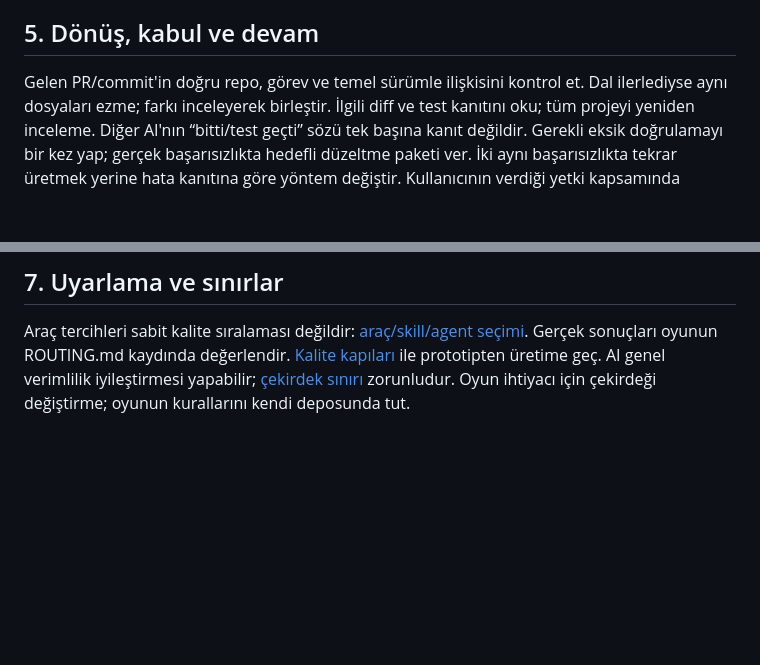
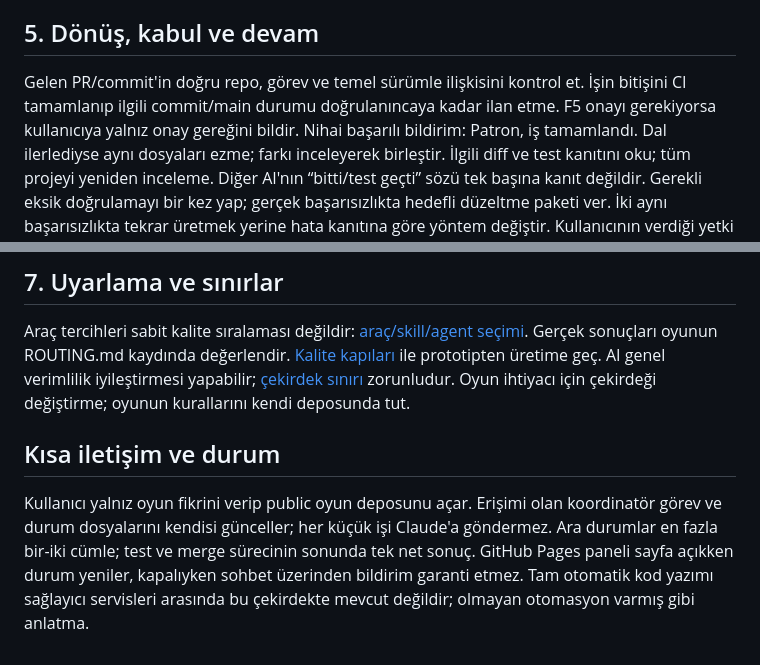
Before and after one commit to SerkanAydin06/game-studio-template, a Markdown page: docs/CHATGPT-YONETICI.md, 2 parts joined by grey strips. Rendered like a GitHub page; blank space fills up the shorter version.

Commit message:
policy: brief completion protocol and quota-aware coordinator

```diff
--- a/docs/CHATGPT-YONETICI.md
+++ b/docs/CHATGPT-YONETICI.md
@@ -67,7 +67,7 @@ Mesaj göndermeden önce oyunun TASK/STATE kaydına görev kimliği ve beklenen
 ChatGPT yazamıyorsa pakette bu kayıtları da kod yazıcısına güncellet.
 
 ## 5. Dönüş, kabul ve devam
-Gelen PR/commit'in doğru repo, görev ve temel sürümle ilişkisini kontrol et.
+Gelen PR/commit'in doğru repo, görev ve temel sürümle ilişkisini kontrol et. İşin bitişini CI tamamlanıp ilgili commit/main durumu doğrulanıncaya kadar ilan etme. F5 onayı gerekiyorsa kullanıcıya yalnız onay gereğini bildir. Nihai başarılı bildirim: Patron, iş tamamlandı.
 Dal ilerlediyse aynı dosyaları ezme; farkı inceleyerek birleştir.
 İlgili diff ve test kanıtını oku; tüm projeyi yeniden inceleme.
 Diğer AI'nın “bitti/test geçti” sözü tek başına kanıt değildir.
@@ -98,3 +98,6 @@ Gerçek sonuçları oyunun ROUTING.md kaydında değerlendir.
 [Kalite kapıları](KALITE-KAPILARI.md) ile prototipten üretime geç.
 AI genel verimlilik iyileştirmesi yapabilir; [çekirdek sınırı](CEKIRDEK-SINIRI.md) zorunludur.
 Oyun ihtiyacı için çekirdeği değiştirme; oyunun kurallarını kendi deposunda tut.
+
+## Kısa iletişim ve durum
+Kullanıcı yalnız oyun fikrini verip public oyun deposunu açar. Erişimi olan koordinatör görev ve durum dosyalarını kendisi günceller; her küçük işi Claude'a göndermez. Ara durumlar en fazla bir-iki cümle; test ve merge sürecinin sonunda tek net sonuç. GitHub Pages paneli sayfa açıkken durum yeniler, kapalıyken sohbet üzerinden bildirim garanti etmez. Tam otomatik kod yazımı sağlayıcı servisleri arasında bu çekirdekte mevcut değildir; olmayan otomasyon varmış gibi anlatma.
```
